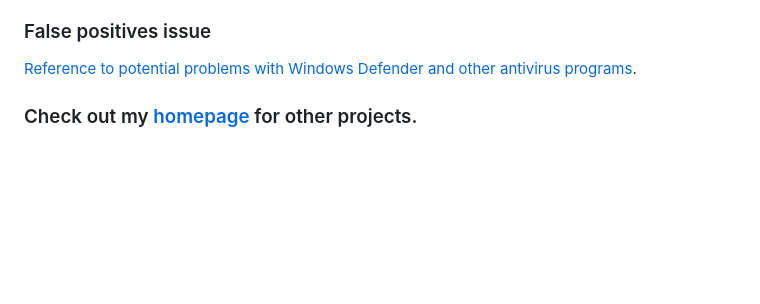
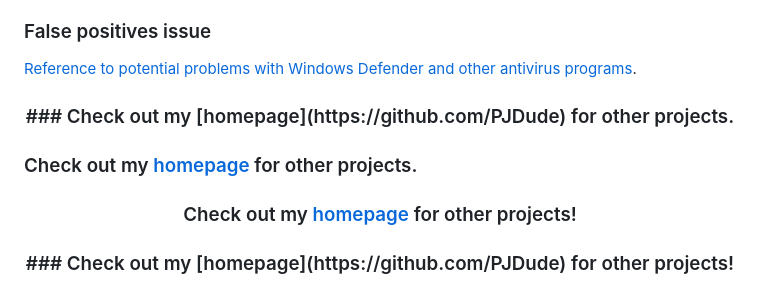
Before and after one commit to PJDude/sas, a Markdown page: README.md, the part around one of its changes. Drawn GitHub-style; blank space fills up the shorter version.

Commit message:
readme update / test [skip ci]

```diff
--- a/README.md
+++ b/README.md
@@ -98,4 +98,15 @@ Portable executable packages for **Linux** and **Windows** can be downloaded fro
 ### False positives issue
 [Reference to potential problems with Windows Defender and other antivirus programs](https://github.com/PJDude/dude/discussions/9).
 
+<h3 align="center">  ### Check out my [homepage](https://github.com/PJDude) for other projects.  </h3>
+
 ### Check out my [homepage](https://github.com/PJDude) for other projects.
+
+<div align="center">
+
+### Check out my [homepage](https://github.com/PJDude) for other projects!
+
+</div>
+
+
+<h3 align="center">### Check out my [homepage](https://github.com/PJDude) for other projects!</h3>
```
Also changed, not shown: other parts of README.md (+3 -3 lines).
